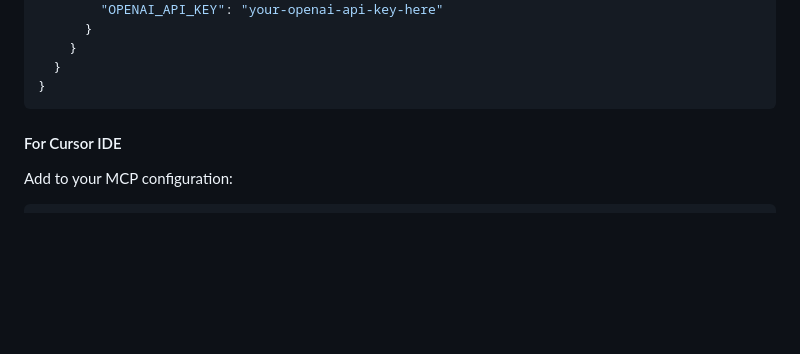
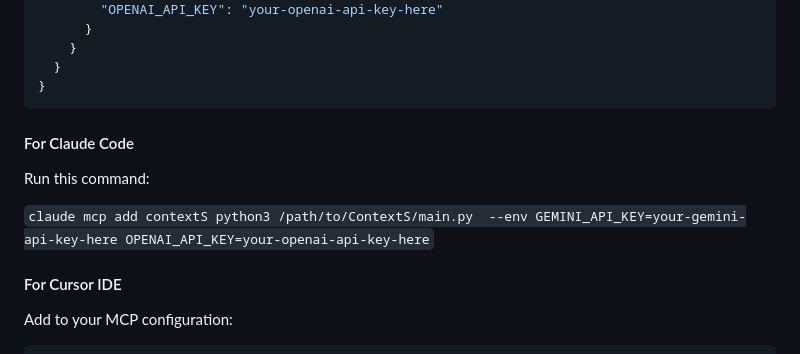
Before and after one commit to ProCreations-Official/contextS, a Markdown page: README.md, the part around the change. GitHub-like rendering; blank space fills up the shorter version.

````diff
--- a/README.md
+++ b/README.md
@@ -110,6 +110,13 @@ Add to your `claude_desktop_config.json`:
   }
 }
 ```
+
+#### For Claude Code
+
+Run this command:
+
+```claude mcp add contextS python3 /path/to/ContextS/main.py  --env GEMINI_API_KEY=your-gemini-api-key-here OPENAI_API_KEY=your-openai-api-key-here```
+
 
 #### For Cursor IDE
 
````
